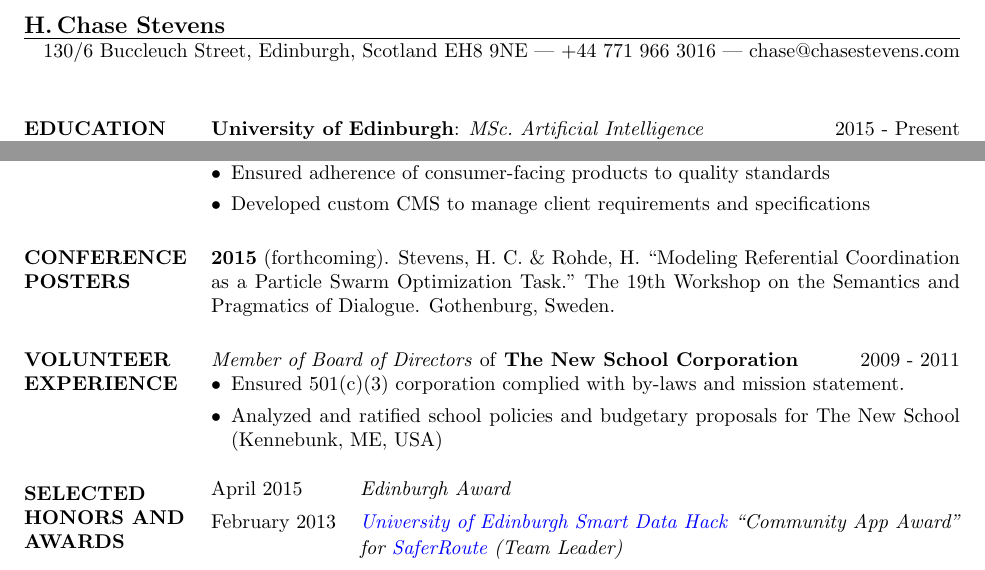
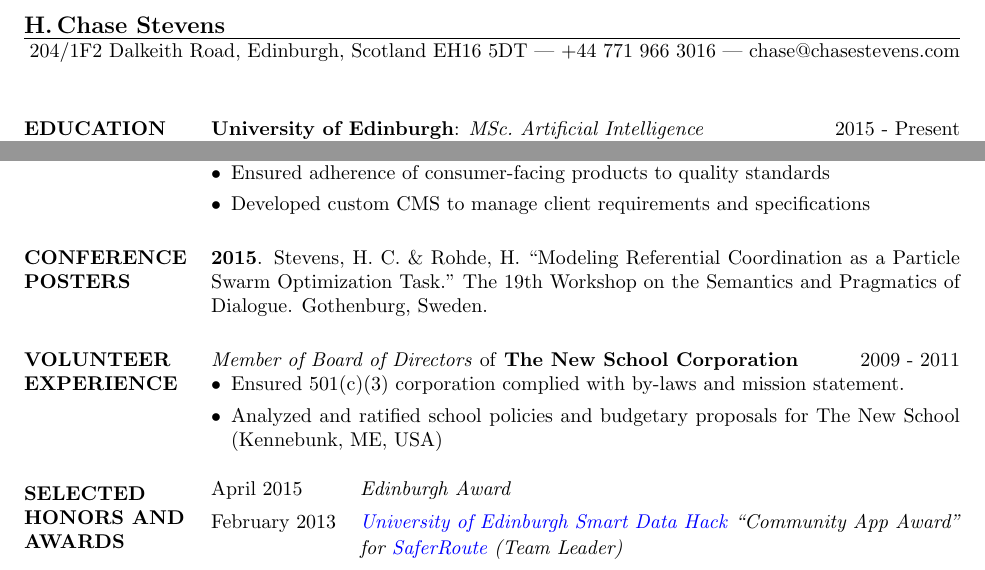
Before and after one commit to hchasestevens/resume, a LaTeX CV (resume.tex): two parts of the page, joined at a grey line, cut so that both start at the same text. The pictures show the PDF file resume.pdf that the author committed with the source.

Commit message:
Change address, amend SemDial date

```diff
--- a/resume.tex
+++ b/resume.tex
@@ -14,7 +14,7 @@
 
 \begin{document}
 \name{H.\,Chase Stevens}
-\address{130/6 Buccleuch Street, Edinburgh, Scotland EH8 9NE | +44 771 966 3016 | chase@chasestevens.com}
+\address{204/1F2 Dalkeith Road, Edinburgh, Scotland EH16 5DT | +44 771 966 3016 | chase@chasestevens.com}
 
 \begin{resume}
 \section{EDUCATION}
@@ -53,7 +53,7 @@ Dissertation: \textit{\href{http://www.chasestevens.com/papers/undergrad_dissert
 \end{itemize}
 
 \section{CONFERENCE POSTERS}
-\textbf{2015} (forthcoming). Stevens, H. C. \& Rohde, H. ``Modeling Referential Coordination as a Particle Swarm Optimization Task." The 19th Workshop on the Semantics and Pragmatics of Dialogue. Gothenburg, Sweden.
+\textbf{2015}. Stevens, H. C. \& Rohde, H. ``Modeling Referential Coordination as a Particle Swarm Optimization Task." The 19th Workshop on the Semantics and Pragmatics of Dialogue. Gothenburg, Sweden.
 
 \section{VOLUNTEER EXPERIENCE}
 \textit{Member of Board of Directors} of \textbf{The New School Corporation} \hfill 2009 - 2011
```
Also changed, not shown: resume.pdf.
